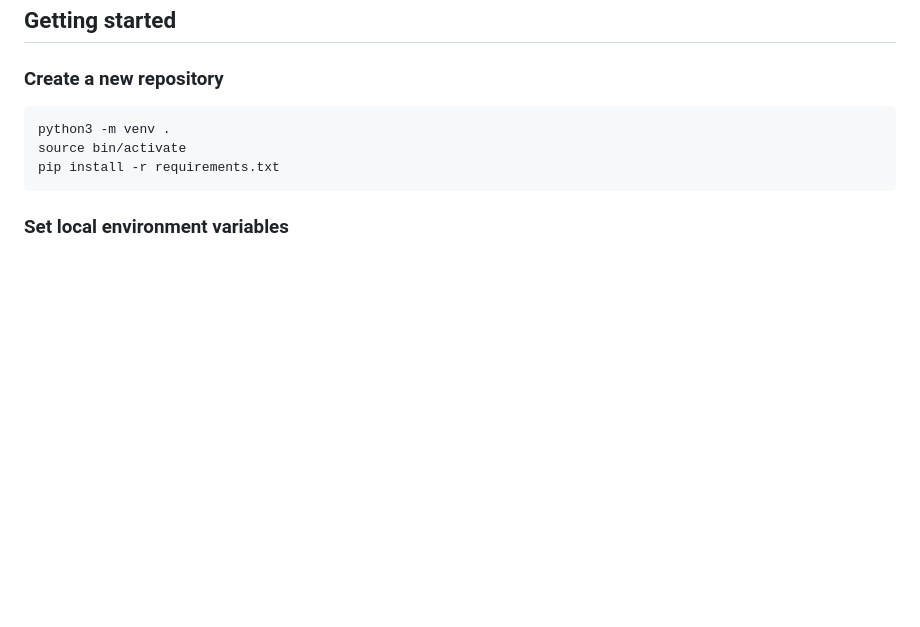
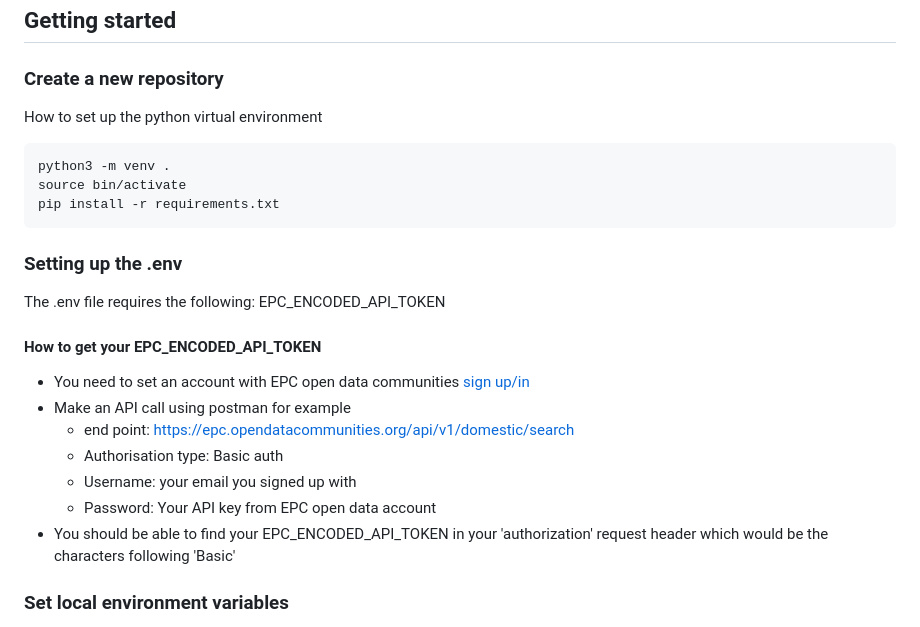
Before and after one commit to Harriet-Hall/hard_to_heat_homes, a Markdown page: README.md, the part around the change. Rendered like a GitHub page; blank space fills up the shorter version.

Commit message:
add readme instructions for setting up .env

````diff
--- a/README.md
+++ b/README.md
@@ -21,11 +21,26 @@ The app is provided intentionally bare, with just the essential parts that all s
 
 ### Create a new repository
 
+How to set up the python virtual environment
 ```shell
 python3 -m venv .
 source bin/activate
 pip install -r requirements.txt
 ```
+
+### Setting up the .env
+The .env file requires the following:
+EPC_ENCODED_API_TOKEN
+
+#### How to get your EPC_ENCODED_API_TOKEN
+
+- You need to set an account with EPC open data communities [sign up/in](https://epc.opendatacommunities.org/login)
+- Make an API call using postman for example
+    - end point: https://epc.opendatacommunities.org/api/v1/domestic/search
+    - Authorisation type: Basic auth
+    - Username: your email you signed up with
+    - Password: Your API key from EPC open data account
+- You should be able to find your EPC_ENCODED_API_TOKEN in your 'authorization' request header which would be the characters following 'Basic'
 
 ### Set local environment variables
 
````
